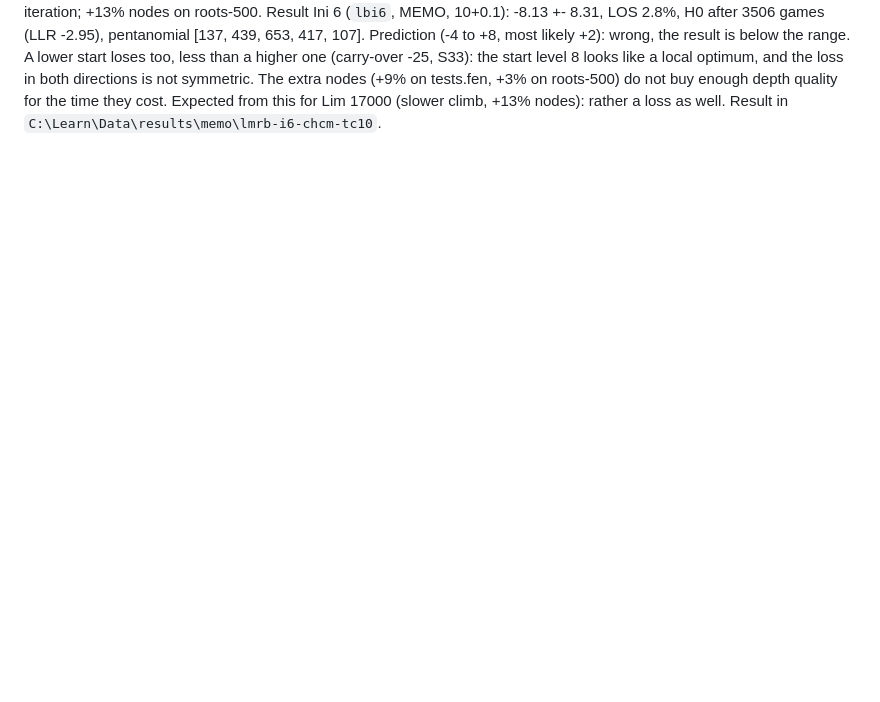
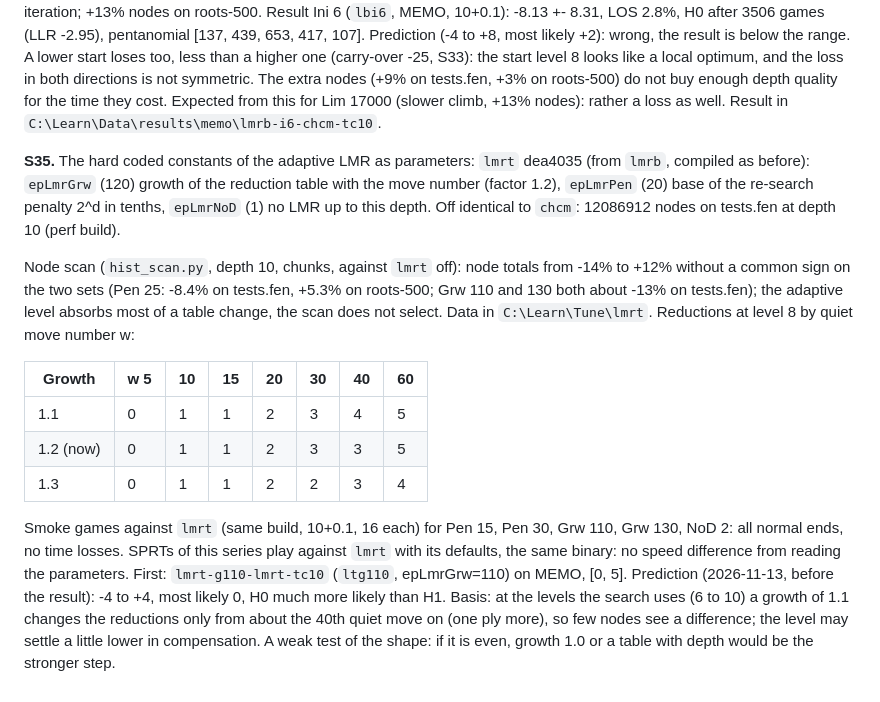
Before and after one commit to nionita/Barbarossa, a Markdown page: SEARCH-TUNING.md, the part around one of its changes. Drawn GitHub-style; blank space fills up the shorter version.

Commit message:
S35: LMR constants as parameters (lmrt), node scan, Grw 110 on MEMO with prediction; dates of S34 corrected to 2026-11-13 (the commits show it)
Co-Authored-By: Claude Opus 5.5 <noreply@anthropic.com>

```diff
--- a/SEARCH-TUNING.md
+++ b/SEARCH-TUNING.md
@@ -740,3 +740,24 @@ Result Ini 6 (`lbi6`, MEMO, 10+0.1): -8.13 +- 8.31, LOS 2.8%, H0 after 3506 game
 level 8 looks like a local optimum, and the loss in both directions is not symmetric. The extra nodes (+9% on tests.fen, +3% on roots-500) do not
 buy enough depth quality for the time they cost. Expected from this for Lim 17000 (slower climb, +13% nodes): rather a loss as well. Result in
 `C:\Learn\Data\results\memo\lmrb-i6-chcm-tc10`.
+
+**S35.** The hard coded constants of the adaptive LMR as parameters: `lmrt` dea4035 (from `lmrb`, compiled as before): `epLmrGrw` (120) growth
+of the reduction table with the move number (factor 1.2), `epLmrPen` (20) base of the re-search penalty 2^d in tenths, `epLmrNoD` (1) no LMR up
+to this depth. Off identical to `chcm`: 12086912 nodes on tests.fen at depth 10 (perf build).
+
+Node scan (`hist_scan.py`, depth 10, chunks, against `lmrt` off): node totals from -14% to +12% without a common sign on the two sets (Pen 25:
+-8.4% on tests.fen, +5.3% on roots-500; Grw 110 and 130 both about -13% on tests.fen); the adaptive level absorbs most of a table change, the
+scan does not select. Data in `C:\Learn\Tune\lmrt`. Reductions at level 8 by quiet move number w:
+
+| Growth | w 5 | 10 | 15 | 20 | 30 | 40 | 60 |
+|---|---|---|---|---|---|---|---|
+| 1.1 | 0 | 1 | 1 | 2 | 3 | 4 | 5 |
+| 1.2 (now) | 0 | 1 | 1 | 2 | 3 | 3 | 5 |
+| 1.3 | 0 | 1 | 1 | 2 | 2 | 3 | 4 |
+
+Smoke games against `lmrt` (same build, 10+0.1, 16 each) for Pen 15, Pen 30, Grw 110, Grw 130, NoD 2: all normal ends, no time losses.
+SPRTs of this series play against `lmrt` with its defaults, the same binary: no speed difference from reading the parameters.
+First: `lmrt-g110-lmrt-tc10` (`ltg110`, epLmrGrw=110) on MEMO, [0, 5]. Prediction (2026-11-13, before the result): -4 to +4, most likely 0, H0
+much more likely than H1. Basis: at the levels the search uses (6 to 10) a growth of 1.1 changes the reductions only from about the 40th quiet
+move on (one ply more), so few nodes see a difference; the level may settle a little lower in compensation. A weak test of the shape: if it is
+even, growth 1.0 or a table with depth would be the stronger step.
```
Also changed, not shown: other parts of SEARCH-TUNING.md (+2 -2 lines), SEARCH-IDEAS.md (+10 -6 lines).
